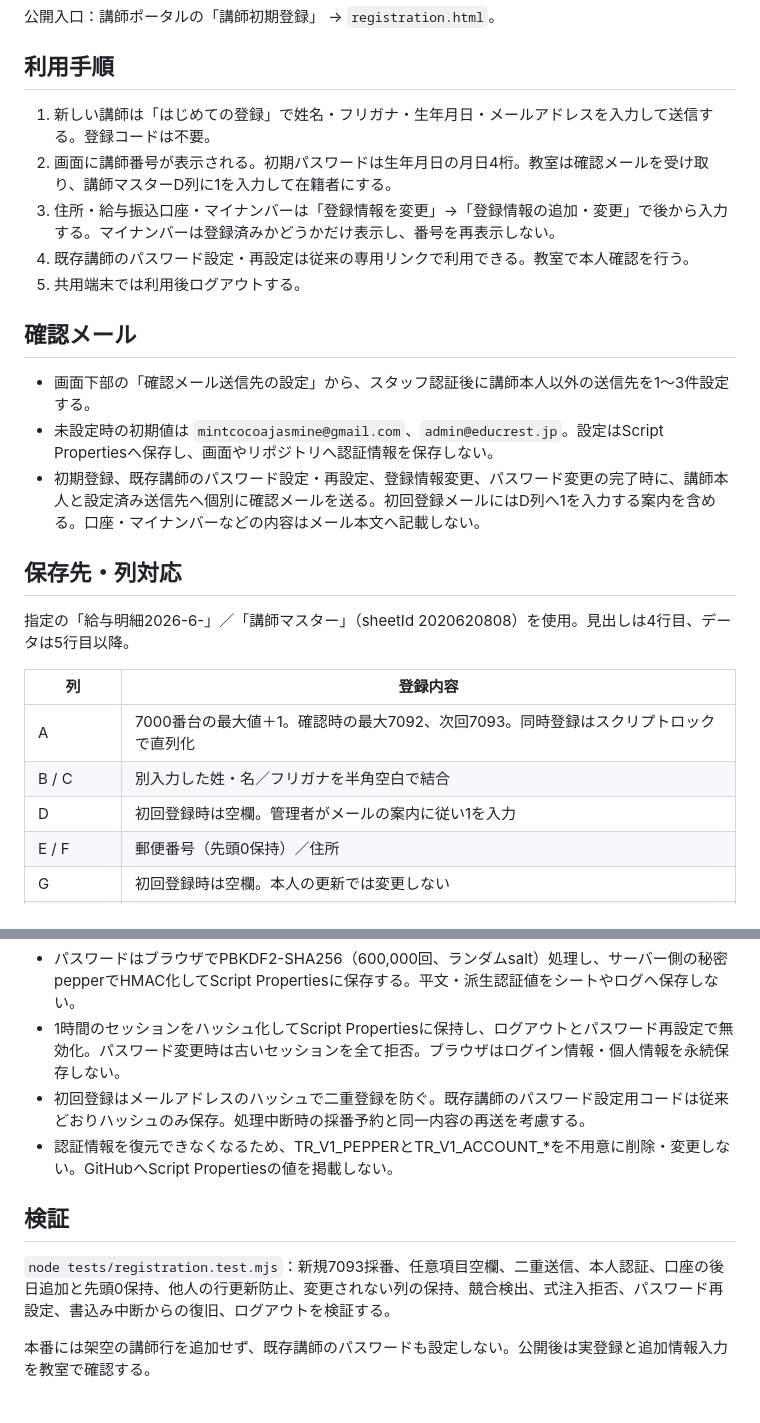
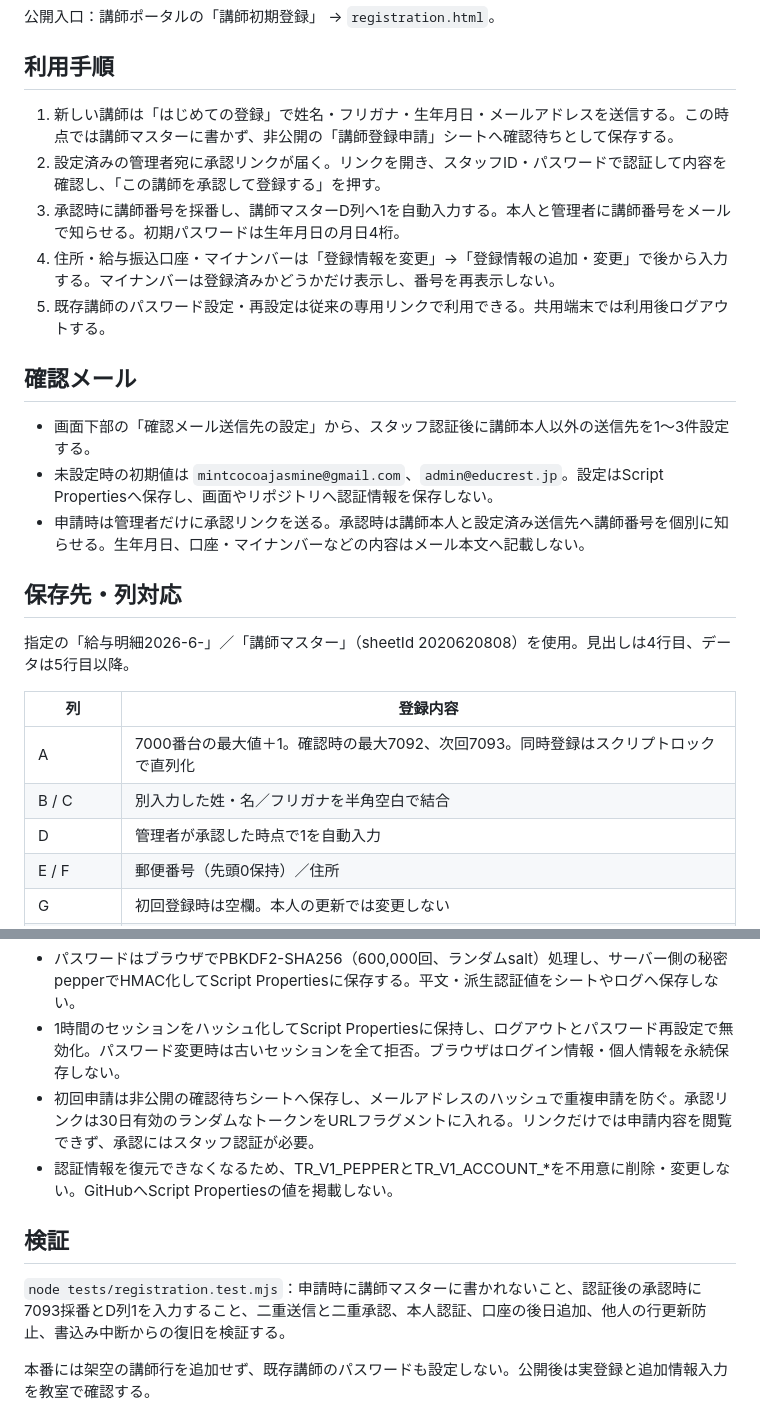
Before and after one commit to stepkobetsu-hub/teacher-portal, a Markdown page: docs/teacher-registration.md, 2 parts joined by grey strips. GitHub-like rendering.

Commit message:
Require staff approval before teacher master registration: docs/teacher-registration.md

```diff
--- a/docs/teacher-registration.md
+++ b/docs/teacher-registration.md
@@ -4,17 +4,17 @@
 
 ## 利用手順
 
-1. 新しい講師は「はじめての登録」で姓名・フリガナ・生年月日・メールアドレスを入力して送信する。登録コードは不要。
-2. 画面に講師番号が表示される。初期パスワードは生年月日の月日4桁。教室は確認メールを受け取り、講師マスターD列に1を入力して在籍者にする。
-3. 住所・給与振込口座・マイナンバーは「登録情報を変更」→「登録情報の追加・変更」で後から入力する。マイナンバーは登録済みかどうかだけ表示し、番号を再表示しない。
-4. 既存講師のパスワード設定・再設定は従来の専用リンクで利用できる。教室で本人確認を行う。
-5. 共用端末では利用後ログアウトする。
+1. 新しい講師は「はじめての登録」で姓名・フリガナ・生年月日・メールアドレスを送信する。この時点では講師マスターに書かず、非公開の「講師登録申請」シートへ確認待ちとして保存する。
+2. 設定済みの管理者宛に承認リンクが届く。リンクを開き、スタッフID・パスワードで認証して内容を確認し、「この講師を承認して登録する」を押す。
+3. 承認時に講師番号を採番し、講師マスターD列へ1を自動入力する。本人と管理者に講師番号をメールで知らせる。初期パスワードは生年月日の月日4桁。
+4. 住所・給与振込口座・マイナンバーは「登録情報を変更」→「登録情報の追加・変更」で後から入力する。マイナンバーは登録済みかどうかだけ表示し、番号を再表示しない。
+5. 既存講師のパスワード設定・再設定は従来の専用リンクで利用できる。共用端末では利用後ログアウトする。
 
 ## 確認メール
 
 - 画面下部の「確認メール送信先の設定」から、スタッフ認証後に講師本人以外の送信先を1～3件設定する。
 - 未設定時の初期値は `mintcocoajasmine@gmail.com`、`admin@educrest.jp`。設定はScript Propertiesへ保存し、画面やリポジトリへ認証情報を保存しない。
-- 初期登録、既存講師のパスワード設定・再設定、登録情報変更、パスワード変更の完了時に、講師本人と設定済み送信先へ個別に確認メールを送る。初回登録メールにはD列へ1を入力する案内を含める。口座・マイナンバーなどの内容はメール本文へ記載しない。
+- 申請時は管理者だけに承認リンクを送る。承認時は講師本人と設定済み送信先へ講師番号を個別に知らせる。生年月日、口座・マイナンバーなどの内容はメール本文へ記載しない。
 
 ## 保存先・列対応
 
@@ -24,7 +24,7 @@
 | --- | --- |
 | A | 7000番台の最大値＋1。確認時の最大7092、次回7093。同時登録はスクリプトロックで直列化 |
 | B / C | 別入力した姓・名／フリガナを半角空白で結合 |
-| D | 初回登録時は空欄。管理者がメールの案内に従い1を入力 |
+| D | 管理者が承認した時点で1を自動入力 |
 | E / F | 郵便番号（先頭0保持）／住所 |
 | G | 初回登録時は空欄。本人の更新では変更しない |
 | H / I / J / K | 銀行コード／支店コード／種別／口座番号。文字列で先頭0を保持 |
@@ -45,12 +45,12 @@
 - 登録APIはPOSTのみ。本人セッションから行を決め、クライアントが指定した別講師番号では更新しない。保存前に編集元の版を照合し、他画面の更新を上書きしない。
 - パスワードはブラウザでPBKDF2-SHA256（600,000回、ランダムsalt）処理し、サーバー側の秘密pepperでHMAC化してScript Propertiesに保存する。平文・派生認証値をシートやログへ保存しない。
 - 1時間のセッションをハッシュ化してScript Propertiesに保持し、ログアウトとパスワード再設定で無効化。パスワード変更時は古いセッションを全て拒否。ブラウザはログイン情報・個人情報を永続保存しない。
-- 初回登録はメールアドレスのハッシュで二重登録を防ぐ。既存講師のパスワード設定用コードは従来どおりハッシュのみ保存。処理中断時の採番予約と同一内容の再送を考慮する。
+- 初回申請は非公開の確認待ちシートへ保存し、メールアドレスのハッシュで重複申請を防ぐ。承認リンクは30日有効のランダムなトークンをURLフラグメントに入れる。リンクだけでは申請内容を閲覧できず、承認にはスタッフ認証が必要。
 - 認証情報を復元できなくなるため、TR_V1_PEPPERとTR_V1_ACCOUNT_*を不用意に削除・変更しない。GitHubへScript Propertiesの値を掲載しない。
 
 ## 検証
 
-`node tests/registration.test.mjs`：新規7093採番、任意項目空欄、二重送信、本人認証、口座の後日追加と先頭0保持、他人の行更新防止、変更されない列の保持、競合検出、式注入拒否、パスワード再設定、書込み中断からの復旧、ログアウトを検証する。
+`node tests/registration.test.mjs`：申請時に講師マスターに書かれないこと、認証後の承認時に7093採番とD列1を入力すること、二重送信と二重承認、本人認証、口座の後日追加、他人の行更新防止、書込み中断からの復旧を検証する。
 
 本番には架空の講師行を追加せず、既存講師のパスワードも設定しない。公開後は実登録と追加情報入力を教室で確認する。
 
```
